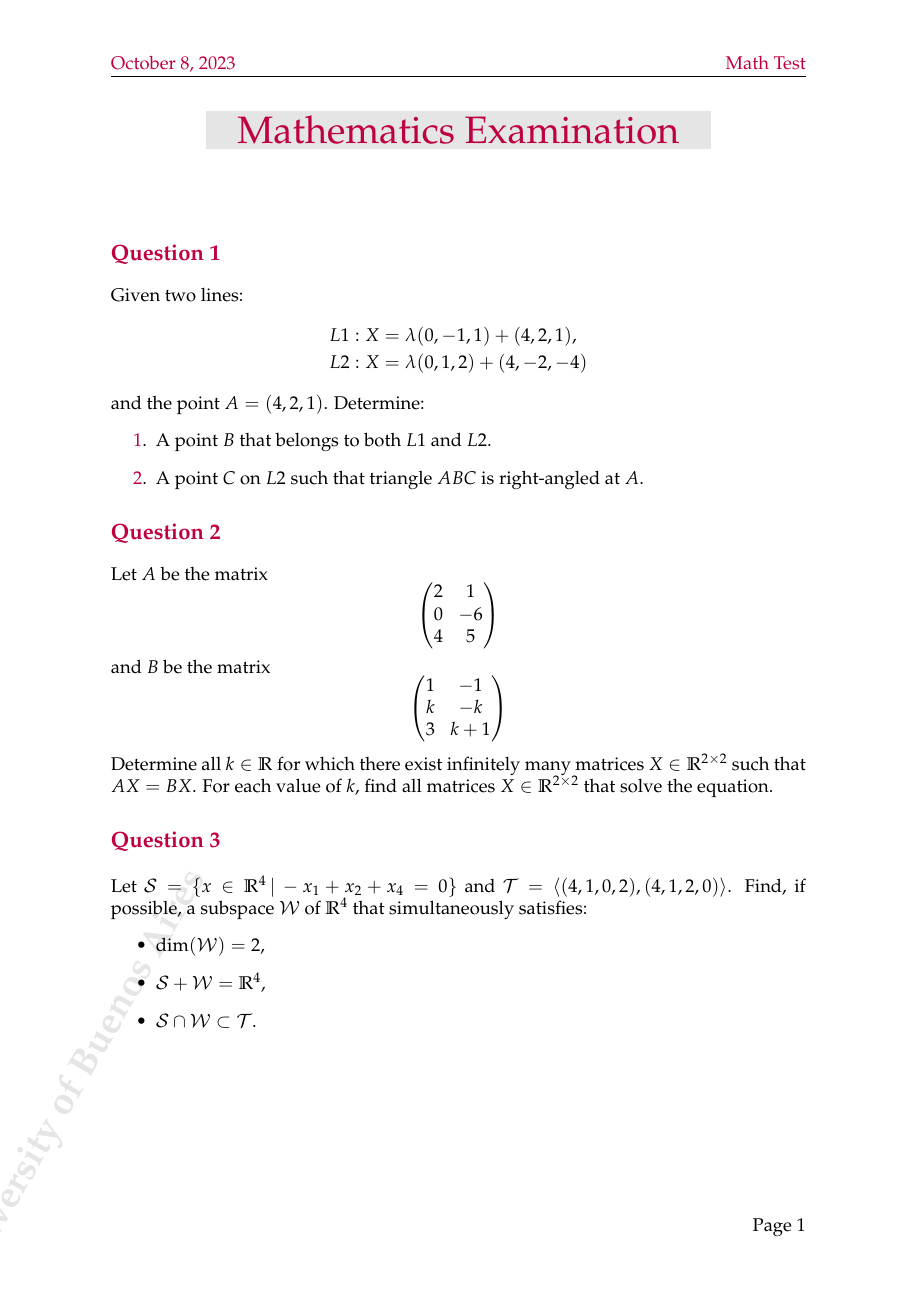
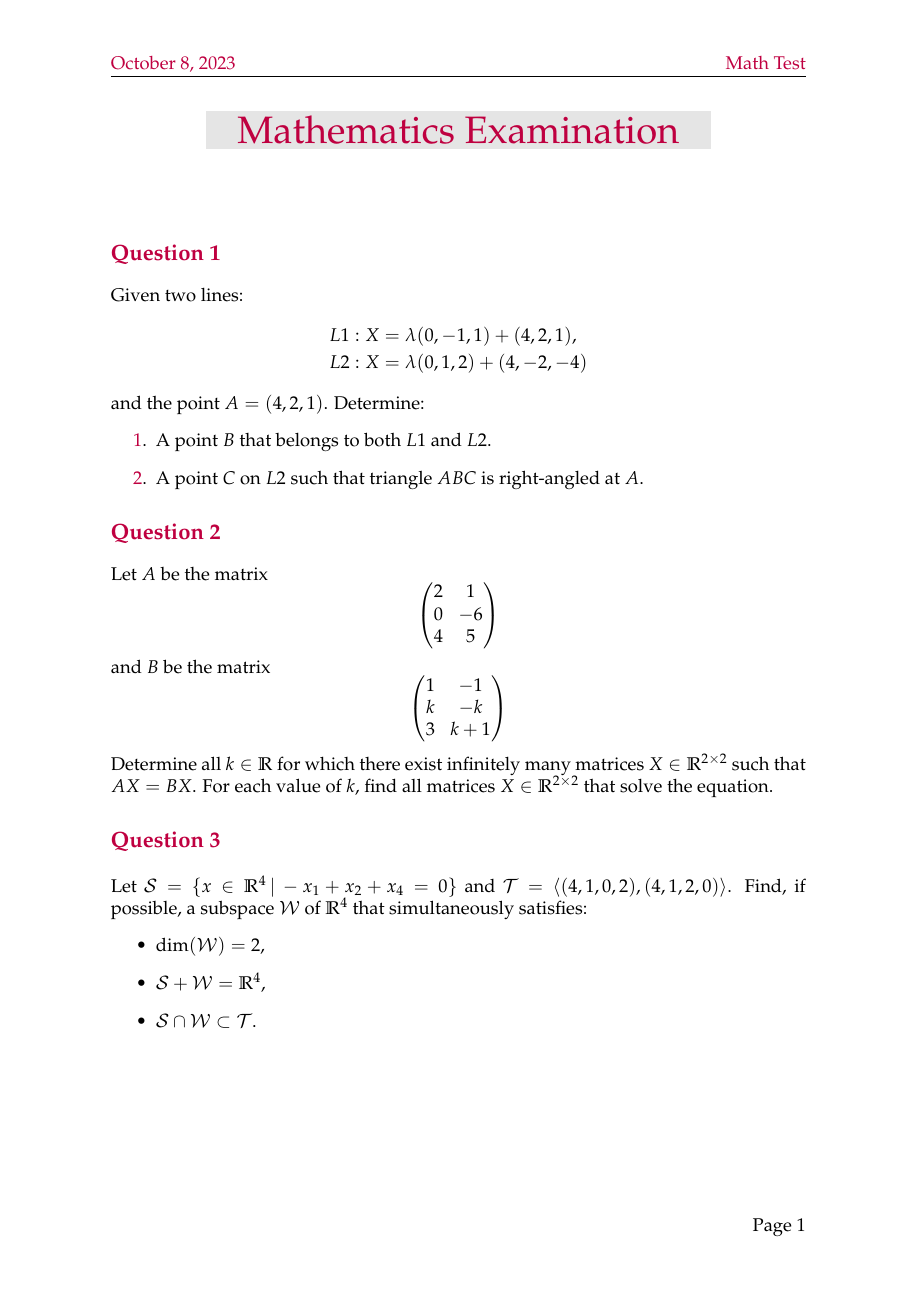
Before and after one commit to Xbz-24/math, a LaTeX document (primer_parcial_C_2023.tex): the whole page. Compiled offline with pdfLaTeX.

Commit message:
quitando la marca de agua 2

```diff
--- a/primer_parcial_C_2023.tex
+++ b/primer_parcial_C_2023.tex
@@ -6,16 +6,6 @@
 \usepackage{xcolor}
 \usepackage{mathpazo} % Palatino font
 \usepackage{enumitem}
-\usepackage{background}
-
-% Watermark
-\backgroundsetup{
-	scale=1,
-	color=black!20,
-	position=current page.south,
-	vshift=10cm,
-	contents={\Huge \textbf{University of Buenos Aires}}
-}
 
 \geometry{a4paper, margin=1in}
 \pagestyle{fancy}
```
